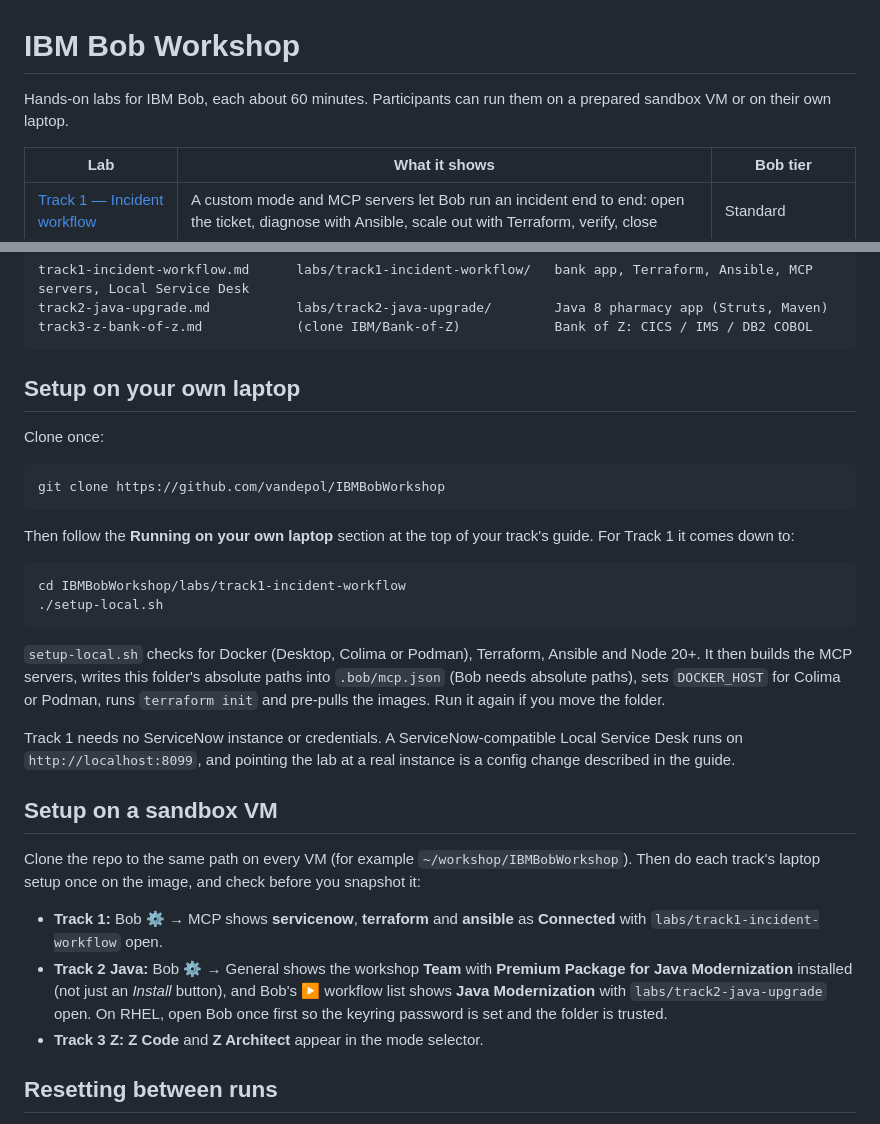
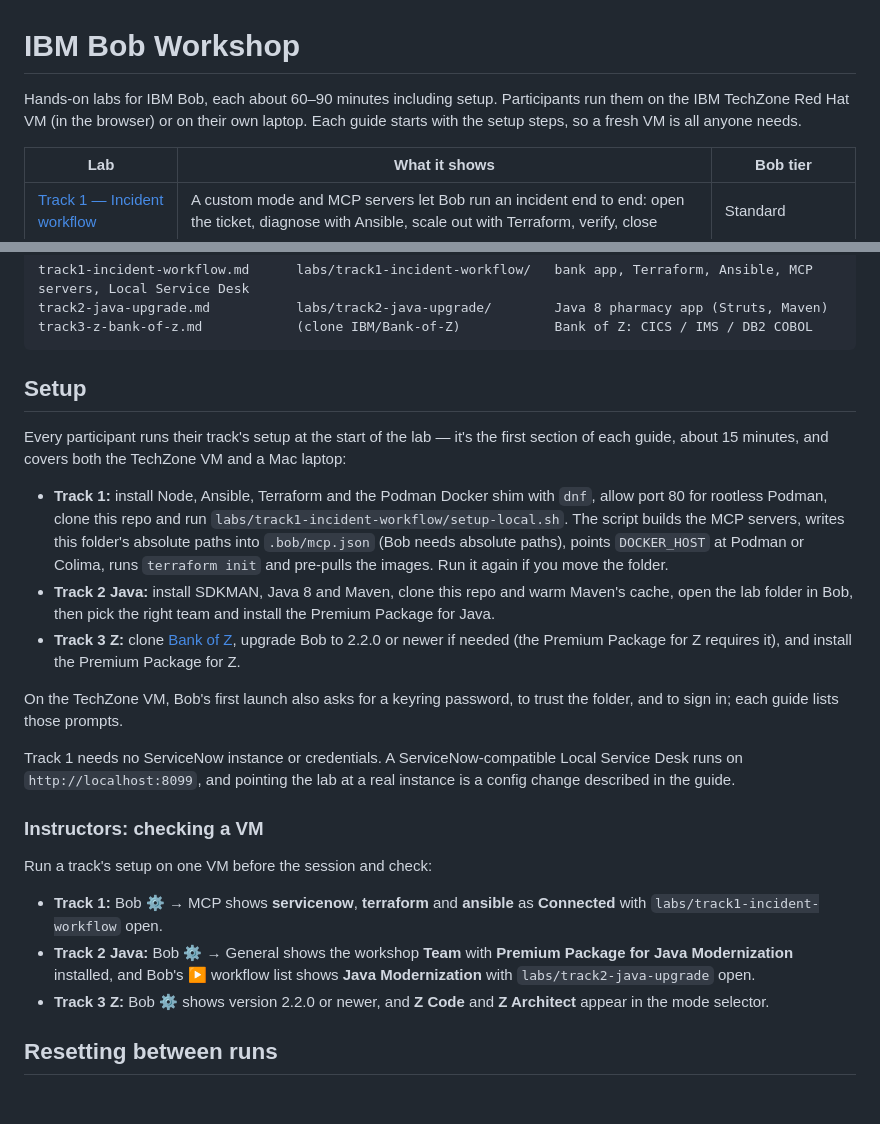
Before and after one commit to vandepol/IBMBobWorkshop, a Markdown page: README.md, 2 parts joined by grey strips. Drawn GitHub-style; blank space fills up the shorter version.

````diff
--- a/README.md
+++ b/README.md
@@ -1,6 +1,6 @@
 # IBM Bob Workshop
 
-Hands-on labs for IBM Bob, each about 60 minutes. Participants can run them on a prepared sandbox VM or on their own laptop.
+Hands-on labs for IBM Bob, each about 60–90 minutes including setup. Participants run them on the IBM TechZone Red Hat VM (in the browser) or on their own laptop. Each guide starts with the setup steps, so a fresh VM is all anyone needs.
 
 | Lab | What it shows | Bob tier |
 |---|---|---|
@@ -18,32 +18,25 @@ track2-java-upgrade.md           labs/track2-java-upgrade/        Java 8 pharmac
 track3-z-bank-of-z.md            (clone IBM/Bank-of-Z)            Bank of Z: CICS / IMS / DB2 COBOL
 ```
 
-## Setup on your own laptop
+## Setup
 
-Clone once:
+Every participant runs their track's setup at the start of the lab — it's the first section of each guide, about 15 minutes, and covers both the TechZone VM and a Mac laptop:
 
-```bash
-git clone https://github.com/vandepol/IBMBobWorkshop
-```
+- **Track 1:** install Node, Ansible, Terraform and the Podman Docker shim with `dnf`, allow port 80 for rootless Podman, clone this repo and run `labs/track1-incident-workflow/setup-local.sh`. The script builds the MCP servers, writes this folder's absolute paths into `.bob/mcp.json` (Bob needs absolute paths), points `DOCKER_HOST` at Podman or Colima, runs `terraform init` and pre-pulls the images. Run it again if you move the folder.
+- **Track 2 Java:** install SDKMAN, Java 8 and Maven, clone this repo and warm Maven's cache, open the lab folder in Bob, then pick the right team and install the Premium Package for Java.
+- **Track 3 Z:** clone [Bank of Z](https://github.com/IBM/Bank-of-Z), upgrade Bob to 2.2.0 or newer if needed (the Premium Package for Z requires it), and install the Premium Package for Z.
 
-Then follow the **Running on your own laptop** section at the top of your track's guide. For Track 1 it comes down to:
-
-```bash
-cd IBMBobWorkshop/labs/track1-incident-workflow
-./setup-local.sh
-```
-
-`setup-local.sh` checks for Docker (Desktop, Colima or Podman), Terraform, Ansible and Node 20+. It then builds the MCP servers, writes this folder's absolute paths into `.bob/mcp.json` (Bob needs absolute paths), sets `DOCKER_HOST` for Colima or Podman, runs `terraform init` and pre-pulls the images. Run it again if you move the folder.
+On the TechZone VM, Bob's first launch also asks for a keyring password, to trust the folder, and to sign in; each guide lists those prompts.
 
 Track 1 needs no ServiceNow instance or credentials. A ServiceNow-compatible Local Service Desk runs on `http://localhost:8099`, and pointing the lab at a real instance is a config change described in the guide.
 
-## Setup on a sandbox VM
+### Instructors: checking a VM
 
-Clone the repo to the same path on every VM (for example `~/workshop/IBMBobWorkshop`). Then do each track's laptop setup once on the image, and check before you snapshot it:
+Run a track's setup on one VM before the session and check:
 
 - **Track 1:** Bob ⚙ → MCP shows **servicenow**, **terraform** and **ansible** as **Connected** with `labs/track1-incident-workflow` open.
-- **Track 2 Java:** Bob ⚙ → General shows the workshop **Team** with **Premium Package for Java Modernization** installed (not just an *Install* button), and Bob's ▶ workflow list shows **Java Modernization** with `labs/track2-java-upgrade` open. On RHEL, open Bob once first so the keyring password is set and the folder is trusted.
-- **Track 3 Z:** **Z Code** and **Z Architect** appear in the mode selector.
+- **Track 2 Java:** Bob ⚙ → General shows the workshop **Team** with **Premium Package for Java Modernization** installed, and Bob's ▶ workflow list shows **Java Modernization** with `labs/track2-java-upgrade` open.
+- **Track 3 Z:** Bob ⚙ shows version 2.2.0 or newer, and **Z Code** and **Z Architect** appear in the mode selector.
 
 ## Resetting between runs
 
````
Also changed, not shown: track1-incident-workflow.md (+69 -33 lines), track2-java-upgrade.md (+39 -42 lines).
